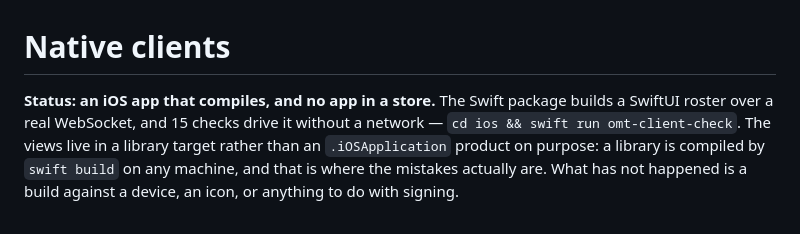
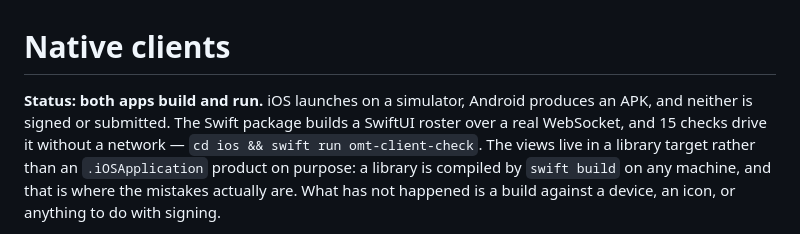
Before and after one commit to VincentHanxiaoDu/oh-my-term, a Markdown page: mobile/README.md, the part around the change. Drawn GitHub-style.

```diff
--- a/mobile/README.md
+++ b/mobile/README.md
@@ -1,6 +1,6 @@
 # Native clients
 
-**Status: an iOS app that compiles, and no app in a store.** The Swift package
+**Status: both apps build and run.** iOS launches on a simulator, Android produces an APK, and neither is signed or submitted. The Swift package
 builds a SwiftUI roster over a real WebSocket, and 15 checks drive it without a
 network — `cd ios && swift run omt-client-check`. The views live in a library
 target rather than an `.iOSApplication` product on purpose: a library is
```
Also changed, not shown: docs/status.md (+7 -18 lines).
